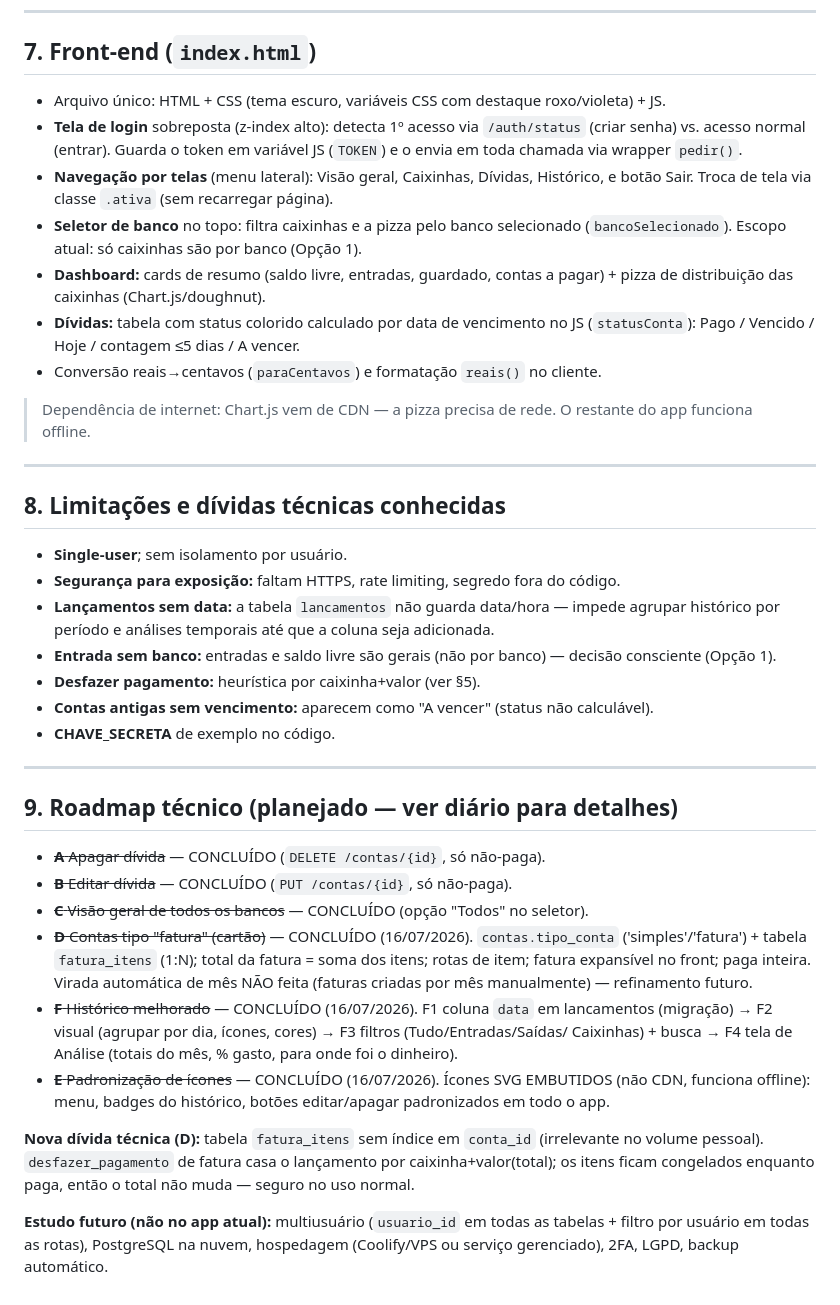
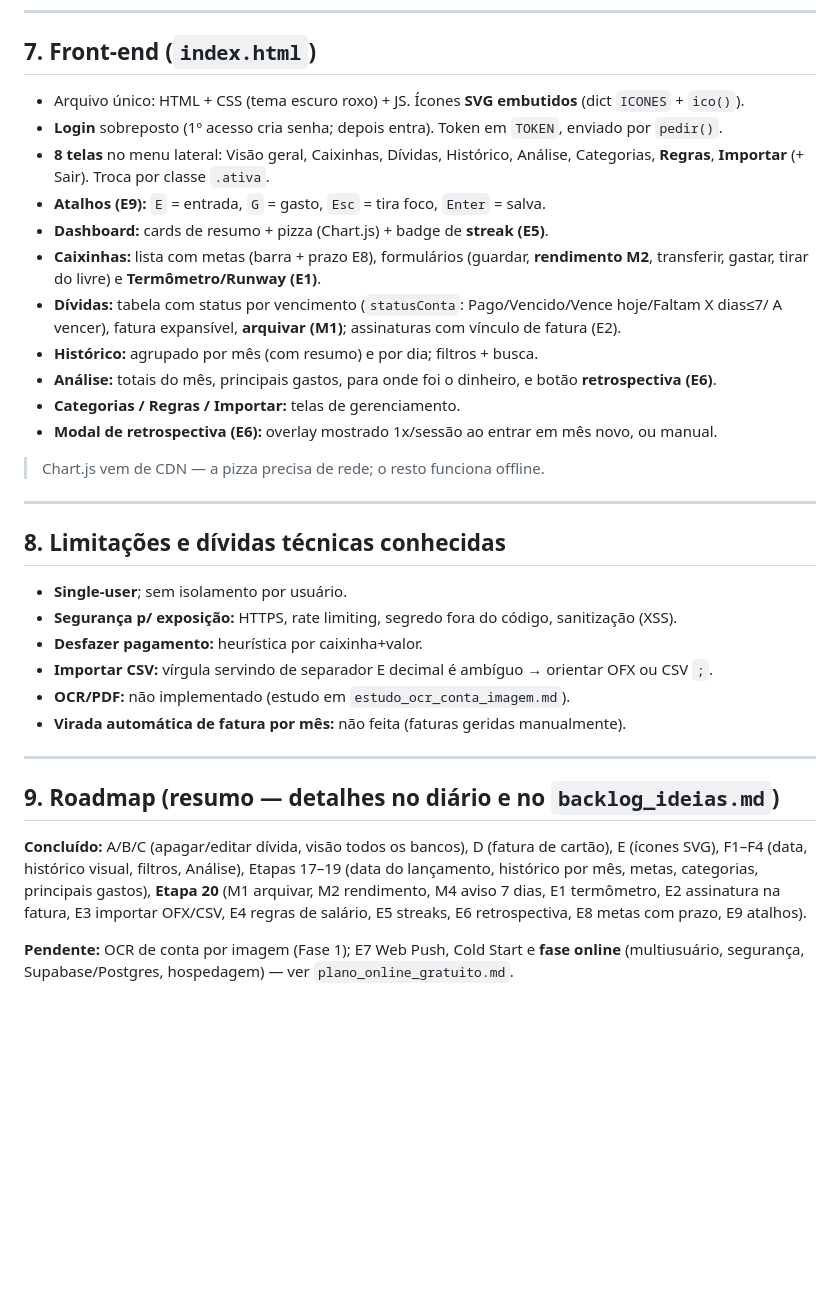
Before and after one commit to Renanzin15/Sistema-Financeiro, a Markdown page: documentacao_tecnica.md, the part around one of its changes. Drawn GitHub-style; blank space fills up the shorter version.

```diff
--- a/documentacao_tecnica.md
+++ b/documentacao_tecnica.md
@@ -234,58 +220,43 @@ duplica. Apagar o molde não apaga as contas já geradas.
 
 ## 7. Front-end (`index.html`)
 
-- Arquivo único: HTML + CSS (tema escuro, variáveis CSS com destaque roxo/violeta) + JS.
-- **Tela de login** sobreposta (z-index alto): detecta 1º acesso via `/auth/status`
-  (criar senha) vs. acesso normal (entrar). Guarda o token em variável JS (`TOKEN`) e o
-  envia em toda chamada via wrapper `pedir()`.
-- **Navegação por telas** (menu lateral): Visão geral, Caixinhas, Dívidas, Histórico,
-  e botão Sair. Troca de tela via classe `.ativa` (sem recarregar página).
-- **Seletor de banco** no topo: filtra caixinhas e a pizza pelo banco selecionado
-  (`bancoSelecionado`). Escopo atual: só caixinhas são por banco (Opção 1).
-- **Dashboard:** cards de resumo (saldo livre, entradas, guardado, contas a pagar) +
-  pizza de distribuição das caixinhas (Chart.js/doughnut).
-- **Dívidas:** tabela com status colorido calculado por data de vencimento no JS
-  (`statusConta`): Pago / Vencido / Hoje / contagem ≤5 dias / A vencer.
-- Conversão reais→centavos (`paraCentavos`) e formatação `reais()` no cliente.
+- Arquivo único: HTML + CSS (tema escuro roxo) + JS. Ícones **SVG embutidos** (dict `ICONES` + `ico()`).
+- **Login** sobreposto (1º acesso cria senha; depois entra). Token em `TOKEN`, enviado por `pedir()`.
+- **8 telas** no menu lateral: Visão geral, Caixinhas, Dívidas, Histórico, Análise, Categorias,
+  **Regras**, **Importar** (+ Sair). Troca por classe `.ativa`.
+- **Atalhos (E9):** `E` = entrada, `G` = gasto, `Esc` = tira foco, `Enter` = salva.
+- **Dashboard:** cards de resumo + pizza (Chart.js) + badge de **streak (E5)**.
+- **Caixinhas:** lista com metas (barra + prazo E8), formulários (guardar, **rendimento M2**,
+  transferir, gastar, tirar do livre) e **Termômetro/Runway (E1)**.
+- **Dívidas:** tabela com status por vencimento (`statusConta`: Pago/Vencido/Vence hoje/Faltam X dias≤7/
+  A vencer), fatura expansível, **arquivar (M1)**; assinaturas com vínculo de fatura (E2).
+- **Histórico:** agrupado por mês (com resumo) e por dia; filtros + busca.
+- **Análise:** totais do mês, principais gastos, para onde foi o dinheiro, e botão **retrospectiva (E6)**.
+- **Categorias / Regras / Importar:** telas de gerenciamento.
+- **Modal de retrospectiva (E6):** overlay mostrado 1x/sessão ao entrar em mês novo, ou manual.
 
-> Dependência de internet: Chart.js vem de CDN — a pizza precisa de rede. O restante do
-> app funciona offline.
+> Chart.js vem de CDN — a pizza precisa de rede; o resto funciona offline.
 
 ---
 
 ## 8. Limitações e dívidas técnicas conhecidas
 
 - **Single-user**; sem isolamento por usuário.
-- **Segurança para exposição:** faltam HTTPS, rate limiting, segredo fora do código.
-- **Lançamentos sem data:** a tabela `lancamentos` não guarda data/hora — impede
-  agrupar histórico por período e análises temporais até que a coluna seja adicionada.
-- **Entrada sem banco:** entradas e saldo livre são gerais (não por banco) — decisão
-  consciente (Opção 1).
-- **Desfazer pagamento:** heurística por caixinha+valor (ver §5).
-- **Contas antigas sem vencimento:** aparecem como "A vencer" (status não calculável).
-- **CHAVE_SECRETA** de exemplo no código.
+- **Segurança p/ exposição:** HTTPS, rate limiting, segredo fora do código, sanitização (XSS).
+- **Desfazer pagamento:** heurística por caixinha+valor.
+- **Importar CSV:** vírgula servindo de separador E decimal é ambíguo → orientar OFX ou CSV `;`.
+- **OCR/PDF:** não implementado (estudo em `estudo_ocr_conta_imagem.md`).
+- **Virada automática de fatura por mês:** não feita (faturas geridas manualmente).
 
 ---
 
-## 9. Roadmap técnico (planejado — ver diário para detalhes)
+## 9. Roadmap (resumo — detalhes no diário e no `backlog_ideias.md`)
 
-- ~~**A** Apagar dívida~~ — CONCLUÍDO (`DELETE /contas/{id}`, só não-paga).
-- ~~**B** Editar dívida~~ — CONCLUÍDO (`PUT /contas/{id}`, só não-paga).
-- ~~**C** Visão geral de todos os bancos~~ — CONCLUÍDO (opção "Todos" no seletor).
-- ~~**D** Contas tipo "fatura" (cartão)~~ — CONCLUÍDO (16/07/2026). `contas.tipo_conta`
-  ('simples'/'fatura') + tabela `fatura_itens` (1:N); total da fatura = soma dos itens;
-  rotas de item; fatura expansível no front; paga inteira. Virada automática de mês NÃO feita
-  (faturas criadas por mês manualmente) — refinamento futuro.
-- ~~**F** Histórico melhorado~~ — CONCLUÍDO (16/07/2026). F1 coluna `data` em lancamentos
-  (migração) → F2 visual (agrupar por dia, ícones, cores) → F3 filtros (Tudo/Entradas/Saídas/
-  Caixinhas) + busca → F4 tela de Análise (totais do mês, % gasto, para onde foi o dinheiro).
-- ~~**E** Padronização de ícones~~ — CONCLUÍDO (16/07/2026). Ícones SVG EMBUTIDOS (não CDN,
-  funciona offline): menu, badges do histórico, botões editar/apagar padronizados em todo o app.
+**Concluído:** A/B/C (apagar/editar dívida, visão todos os bancos), D (fatura de cartão), E (ícones SVG),
+F1–F4 (data, histórico visual, filtros, Análise), Etapas 17–19 (data do lançamento, histórico por mês,
+metas, categorias, principais gastos), **Etapa 20** (M1 arquivar, M2 rendimento, M4 aviso 7 dias,
+E1 termômetro, E2 assinatura na fatura, E3 importar OFX/CSV, E4 regras de salário, E5 streaks,
+E6 retrospectiva, E8 metas com prazo, E9 atalhos).
 
-**Nova dívida técnica (D):** tabela `fatura_itens` sem índice em `conta_id` (irrelevante no
-volume pessoal). `desfazer_pagamento` de fatura casa o lançamento por caixinha+valor(total);
-os itens ficam congelados enquanto paga, então o total não muda — seguro no uso normal.
-
-**Estudo futuro (não no app atual):** multiusuário (`usuario_id` em todas as tabelas +
-filtro por usuário em todas as rotas), PostgreSQL na nuvem, hospedagem (Coolify/VPS ou
-serviço gerenciado), 2FA, LGPD, backup automático.
+**Pendente:** OCR de conta por imagem (Fase 1); E7 Web Push, Cold Start e **fase online** (multiusuário,
+segurança, Supabase/Postgres, hospedagem) — ver `plano_online_gratuito.md`.
```
Also changed, not shown: other parts of documentacao_tecnica.md (+125 -139 lines), codigo_comentado.md (+7 -0 lines), guia_projeto_financeiro.md (+6 -0 lines).
